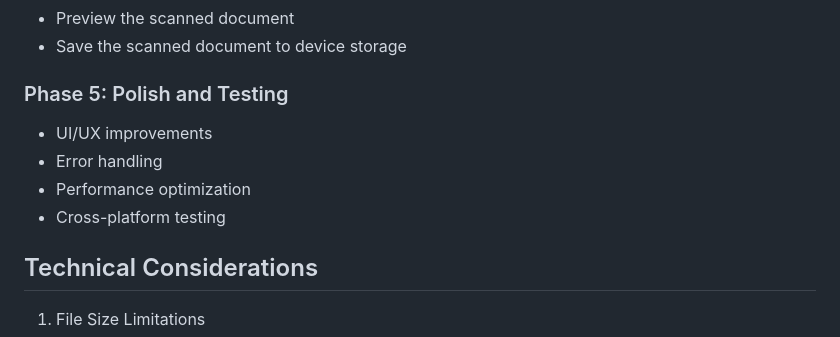
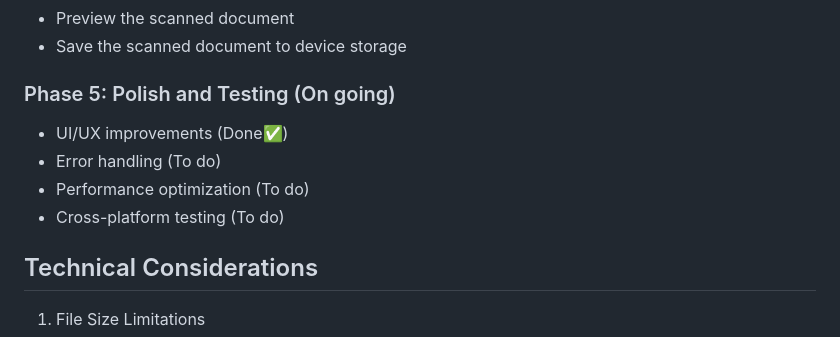
Before and after one commit to StevenSong-sTs/PDF-Tailor-Mobile, a Markdown page: DesignDoc.md, the part around the change. Rendered like a GitHub page.

Commit message:
Update plan

```diff
--- a/DesignDoc.md
+++ b/DesignDoc.md
@@ -115,11 +115,11 @@ Step to implement the scan to pdf functionality:
 - Preview the scanned document
 - Save the scanned document to device storage
 
-### Phase 5: Polish and Testing
-- UI/UX improvements
-- Error handling
-- Performance optimization
-- Cross-platform testing
+### Phase 5: Polish and Testing (On going)
+- UI/UX improvements (Done✅)
+- Error handling (To do)
+- Performance optimization (To do)
+- Cross-platform testing (To do)
 
 ## Technical Considerations
 1. File Size Limitations
```
